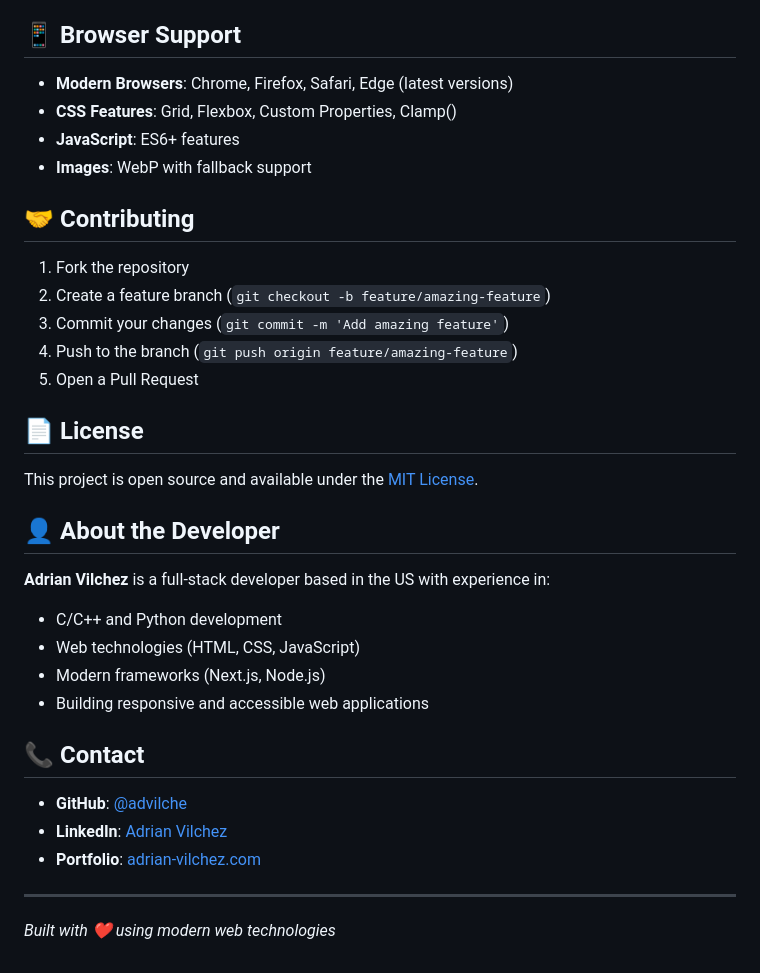
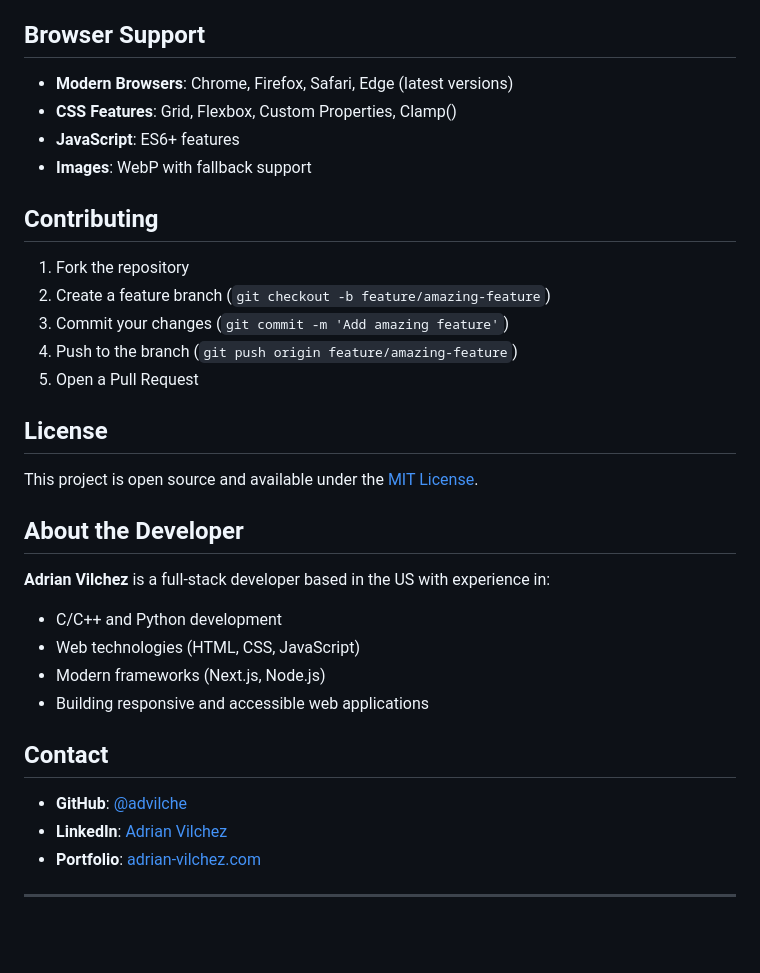
Before and after one commit to advilche/advilche, a Markdown page: README.md, the part around one of its changes. Rendered like a GitHub page; blank space fills up the shorter version.

Commit message:
Update README.md
x

```diff
--- a/README.md
+++ b/README.md
@@ -179,14 +179,14 @@ Modify CSS custom properties in `style.css`:
 4. Output directory: `.`
 5. Deploy automatically on push
 
-## 📱 Browser Support
+## Browser Support
 
 - **Modern Browsers**: Chrome, Firefox, Safari, Edge (latest versions)
 - **CSS Features**: Grid, Flexbox, Custom Properties, Clamp()
 - **JavaScript**: ES6+ features
 - **Images**: WebP with fallback support
 
-## 🤝 Contributing
+## Contributing
 
 1. Fork the repository
 2. Create a feature branch (`git checkout -b feature/amazing-feature`)
@@ -194,11 +194,11 @@ Modify CSS custom properties in `style.css`:
 4. Push to the branch (`git push origin feature/amazing-feature`)
 5. Open a Pull Request
 
-## 📄 License
+## License
 
 This project is open source and available under the [MIT License](LICENSE).
 
-## 👤 About the Developer
+## About the Developer
 
 **Adrian Vilchez** is a full-stack developer based in the US with experience in:
 - C/C++ and Python development
@@ -206,12 +206,10 @@ This project is open source and available under the [MIT License](LICENSE).
 - Modern frameworks (Next.js, Node.js)
 - Building responsive and accessible web applications
 
-## 📞 Contact
+## Contact
 
 - **GitHub**: [@advilche](https://github.com/advilche)
 - **LinkedIn**: [Adrian Vilchez](https://www.linkedin.com/in/adrian-vilchez1)
 - **Portfolio**: [adrian-vilchez.com](https://adrian-vilchez.com)
 
 ---
-
-*Built with ❤️ using modern web technologies*
```
Also changed, not shown: other parts of README.md (+9 -9 lines).
